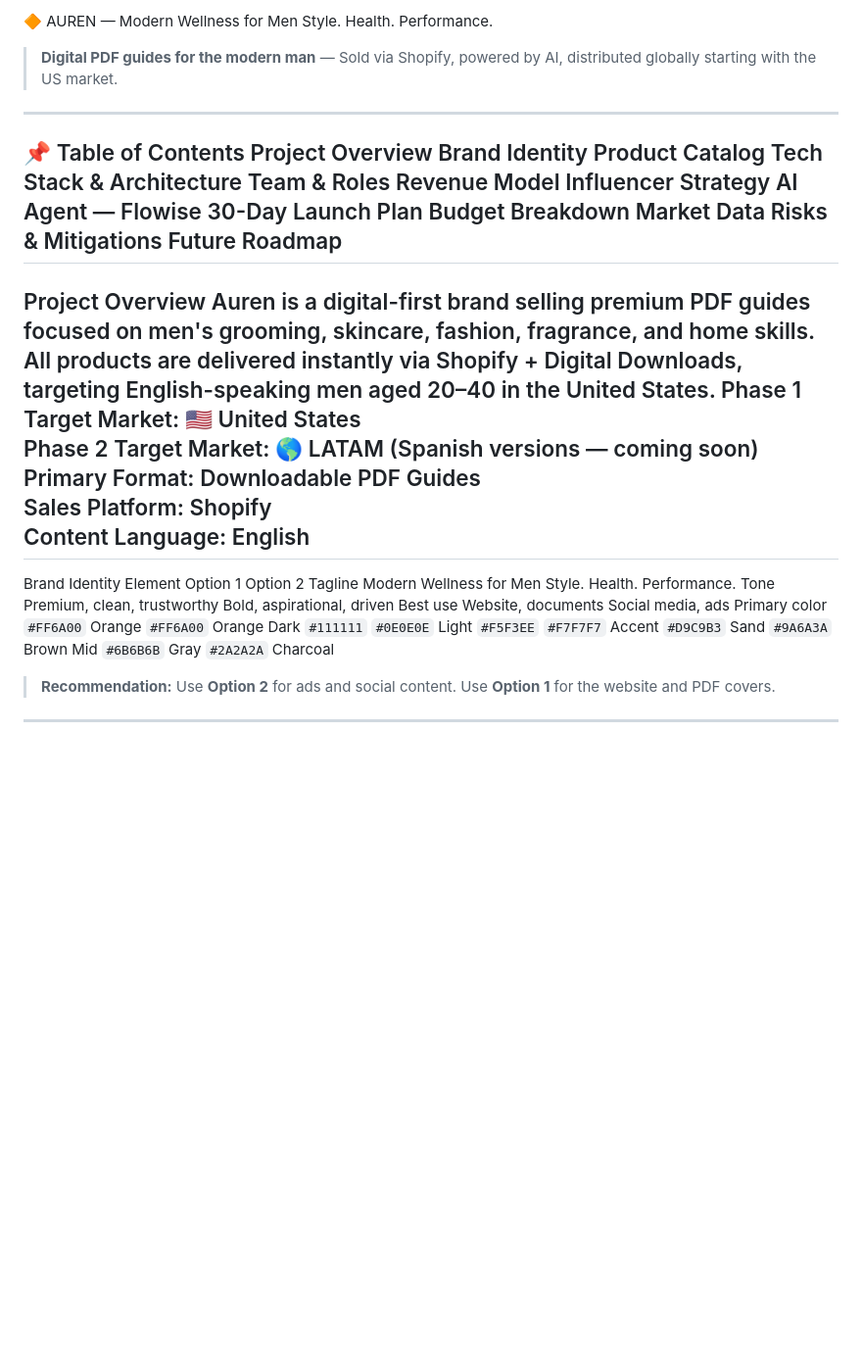
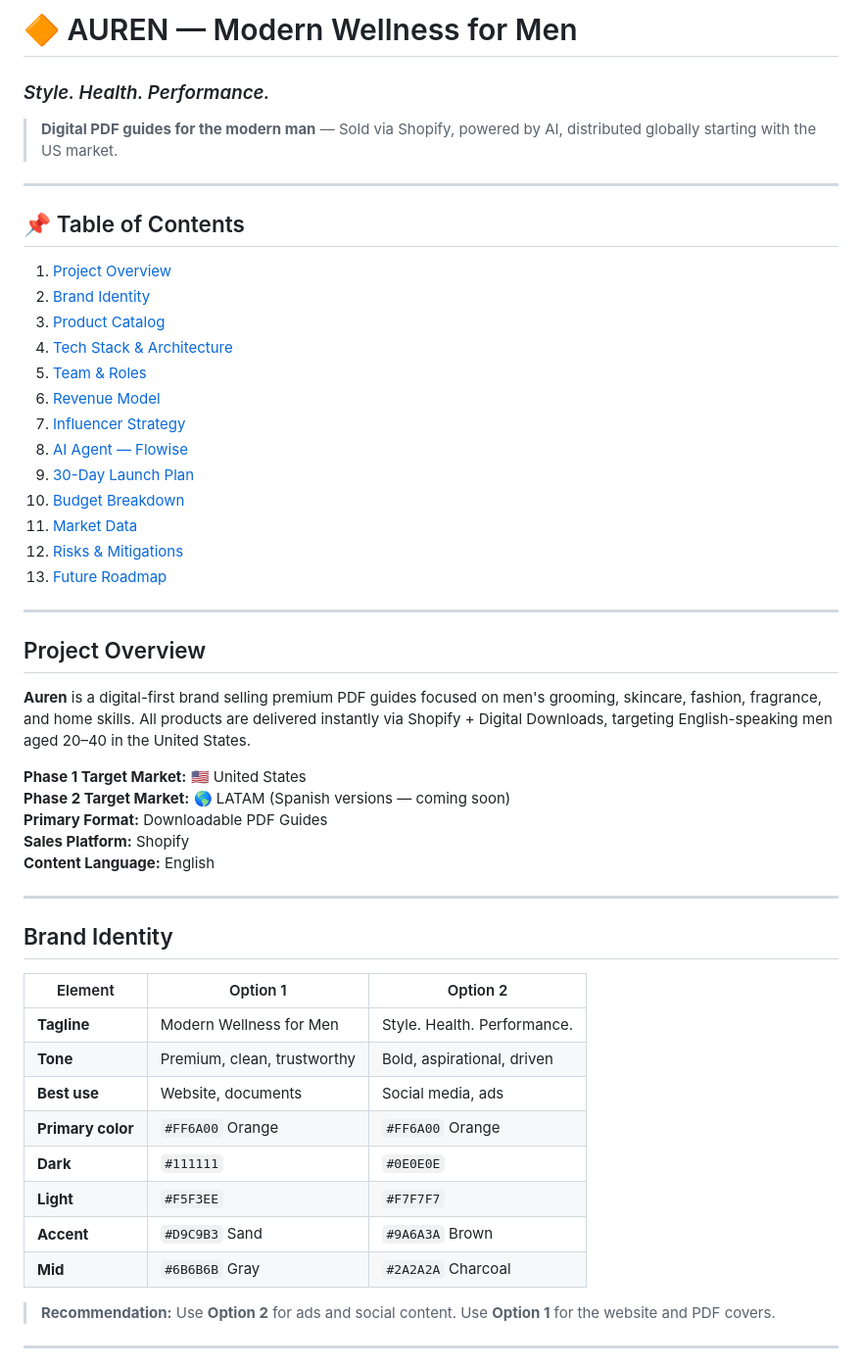
Before and after one commit to josequiros-source/AUREN, a Markdown page: README.md, the part around one of its changes. Shown at 98% size. Rendered like a GitHub page; blank space fills up the shorter version.

Commit message:
Fix README formatting

```diff
--- a/README.md
+++ b/README.md
@@ -1,39 +1,53 @@
-🔶 AUREN — Modern Wellness for Men
-Style. Health. Performance.
+# 🔶 AUREN — Modern Wellness for Men
+### *Style. Health. Performance.*
+
 > **Digital PDF guides for the modern man** — Sold via Shopify, powered by AI, distributed globally starting with the US market.
+
 ---
-📌 Table of Contents
-Project Overview
-Brand Identity
-Product Catalog
-Tech Stack & Architecture
-Team & Roles
-Revenue Model
-Influencer Strategy
-AI Agent — Flowise
-30-Day Launch Plan
-Budget Breakdown
-Market Data
-Risks & Mitigations
-Future Roadmap
+
+## 📌 Table of Contents
+
+1. [Project Overview](#project-overview)
+2. [Brand Identity](#brand-identity)
+3. [Product Catalog](#product-catalog)
+4. [Tech Stack & Architecture](#tech-stack--architecture)
+5. [Team & Roles](#team--roles)
+6. [Revenue Model](#revenue-model)
+7. [Influencer Strategy](#influencer-strategy)
+8. [AI Agent — Flowise](#ai-agent--flowise)
+9. [30-Day Launch Plan](#30-day-launch-plan)
+10. [Budget Breakdown](#budget-breakdown)
+11. [Market Data](#market-data)
+12. [Risks & Mitigations](#risks--mitigations)
+13. [Future Roadmap](#future-roadmap)
+
 ---
-Project Overview
-Auren is a digital-first brand selling premium PDF guides focused on men's grooming, skincare, fashion, fragrance, and home skills. All products are delivered instantly via Shopify + Digital Downloads, targeting English-speaking men aged 20–40 in the United States.
-Phase 1 Target Market: 🇺🇸 United States
-Phase 2 Target Market: 🌎 LATAM (Spanish versions — coming soon)
-Primary Format: Downloadable PDF Guides
-Sales Platform: Shopify
-Content Language: English
+
+## Project Overview
+
+**Auren** is a digital-first brand selling premium PDF guides focused on men's grooming, skincare, fashion, fragrance, and home skills. All products are delivered instantly via Shopify + Digital Downloads, targeting English-speaking men aged 20–40 in the United States.
+
+**Phase 1 Target Market:** 🇺🇸 United States
+**Phase 2 Target Market:** 🌎 LATAM (Spanish versions — coming soon)
+**Primary Format:** Downloadable PDF Guides
+**Sales Platform:** Shopify
+**Content Language:** English
+
 ---
-Brand Identity
-Element	Option 1	Option 2
-Tagline	Modern Wellness for Men	Style. Health. Performance.
-Tone	Premium, clean, trustworthy	Bold, aspirational, driven
-Best use	Website, documents	Social media, ads
-Primary color	`#FF6A00` Orange	`#FF6A00` Orange
-Dark	`#111111`	`#0E0E0E`
-Light	`#F5F3EE`	`#F7F7F7`
-Accent	`#D9C9B3` Sand	`#9A6A3A` Brown
-Mid	`#6B6B6B` Gray	`#2A2A2A` Charcoal
+
+## Brand Identity
+
+| Element | Option 1 | Option 2 |
+|---|---|---|
+| **Tagline** | Modern Wellness for Men | Style. Health. Performance. |
+| **Tone** | Premium, clean, trustworthy | Bold, aspirational, driven |
+| **Best use** | Website, documents | Social media, ads |
+| **Primary color** | `#FF6A00` Orange | `#FF6A00` Orange |
+| **Dark** | `#111111` | `#0E0E0E` |
+| **Light** | `#F5F3EE` | `#F7F7F7` |
+| **Accent** | `#D9C9B3` Sand | `#9A6A3A` Brown |
+| **Mid** | `#6B6B6B` Gray | `#2A2A2A` Charcoal |
+
 > **Recommendation:** Use **Option 2** for ads and social content. Use **Option 1** for the website and PDF covers.
+
 ---
```
Also changed, not shown: other parts of README.md (+236 -156 lines).
